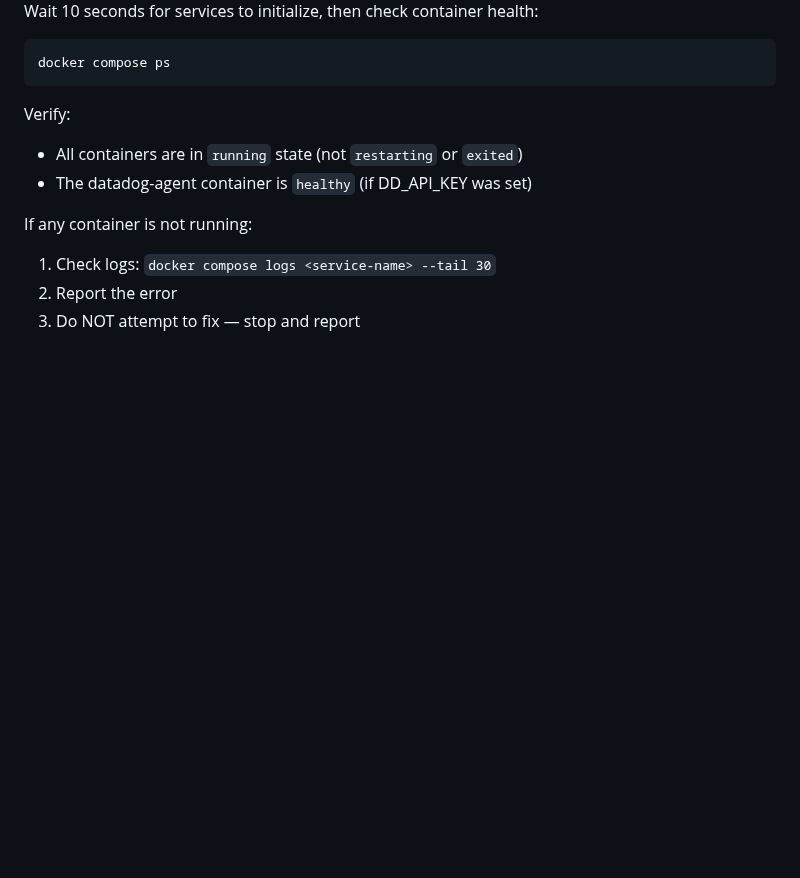
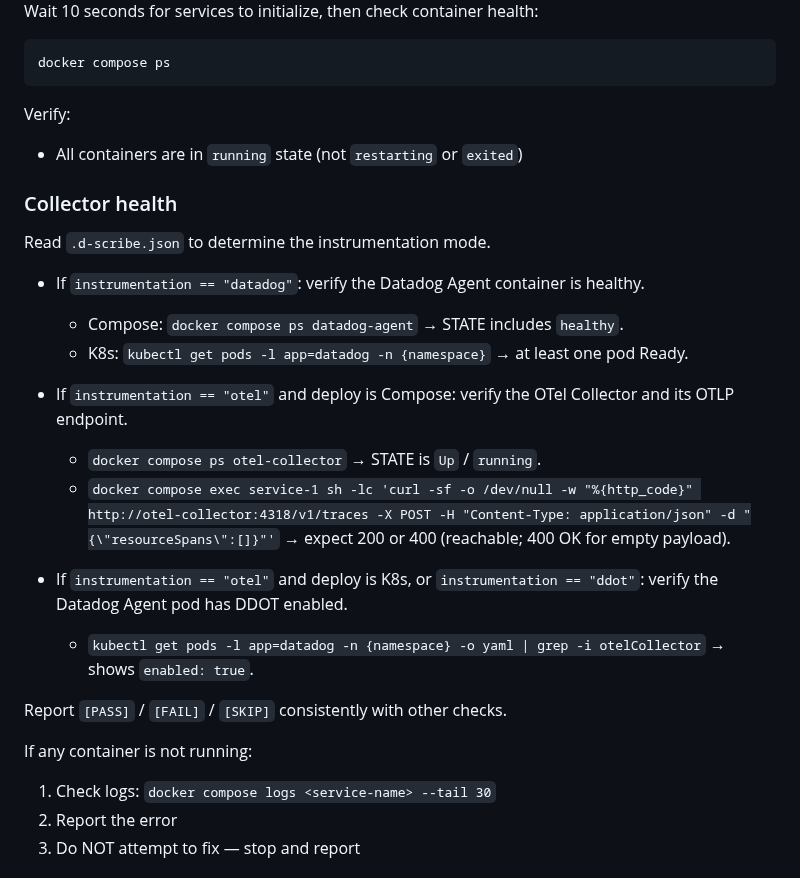
Before and after one commit to lgdd/d-scribe, a Markdown page: skills/dd-check-preflight/SKILL.md, the part around the change. GitHub-like rendering; blank space fills up the shorter version.

Commit message:
feat(skills): mode-aware collector health check in preflight

```diff
--- a/skills/dd-check-preflight/SKILL.md
+++ b/skills/dd-check-preflight/SKILL.md
@@ -62,7 +62,23 @@ Wait 10 seconds for services to initialize, then check container health:
 
 Verify:
 - All containers are in `running` state (not `restarting` or `exited`)
-- The datadog-agent container is `healthy` (if DD_API_KEY was set)
+
+### Collector health
+
+Read `.d-scribe.json` to determine the instrumentation mode.
+
+- If `instrumentation == "datadog"`: verify the Datadog Agent container is healthy.
+  - Compose: `docker compose ps datadog-agent` → STATE includes `healthy`.
+  - K8s: `kubectl get pods -l app=datadog -n {namespace}` → at least one pod Ready.
+
+- If `instrumentation == "otel"` and deploy is Compose: verify the OTel Collector and its OTLP endpoint.
+  - `docker compose ps otel-collector` → STATE is `Up` / `running`.
+  - `docker compose exec service-1 sh -lc 'curl -sf -o /dev/null -w "%{http_code}" http://otel-collector:4318/v1/traces -X POST -H "Content-Type: application/json" -d "{\"resourceSpans\":[]}"'` → expect 200 or 400 (reachable; 400 OK for empty payload).
+
+- If `instrumentation == "otel"` and deploy is K8s, or `instrumentation == "ddot"`: verify the Datadog Agent pod has DDOT enabled.
+  - `kubectl get pods -l app=datadog -n {namespace} -o yaml | grep -i otelCollector` → shows `enabled: true`.
+
+Report `[PASS]` / `[FAIL]` / `[SKIP]` consistently with other checks.
 
 If any container is not running:
 1. Check logs: `docker compose logs <service-name> --tail 30`
```
